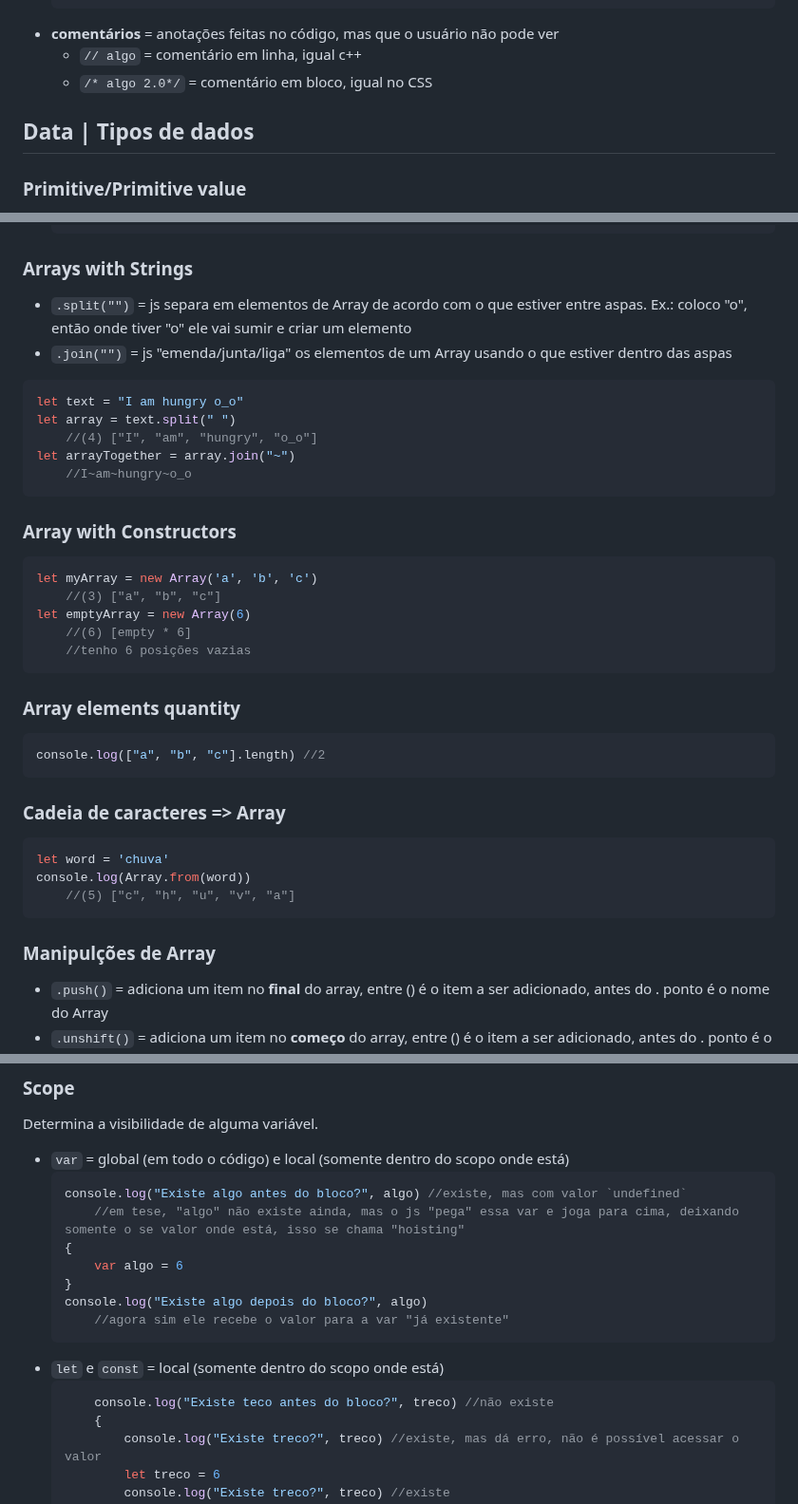
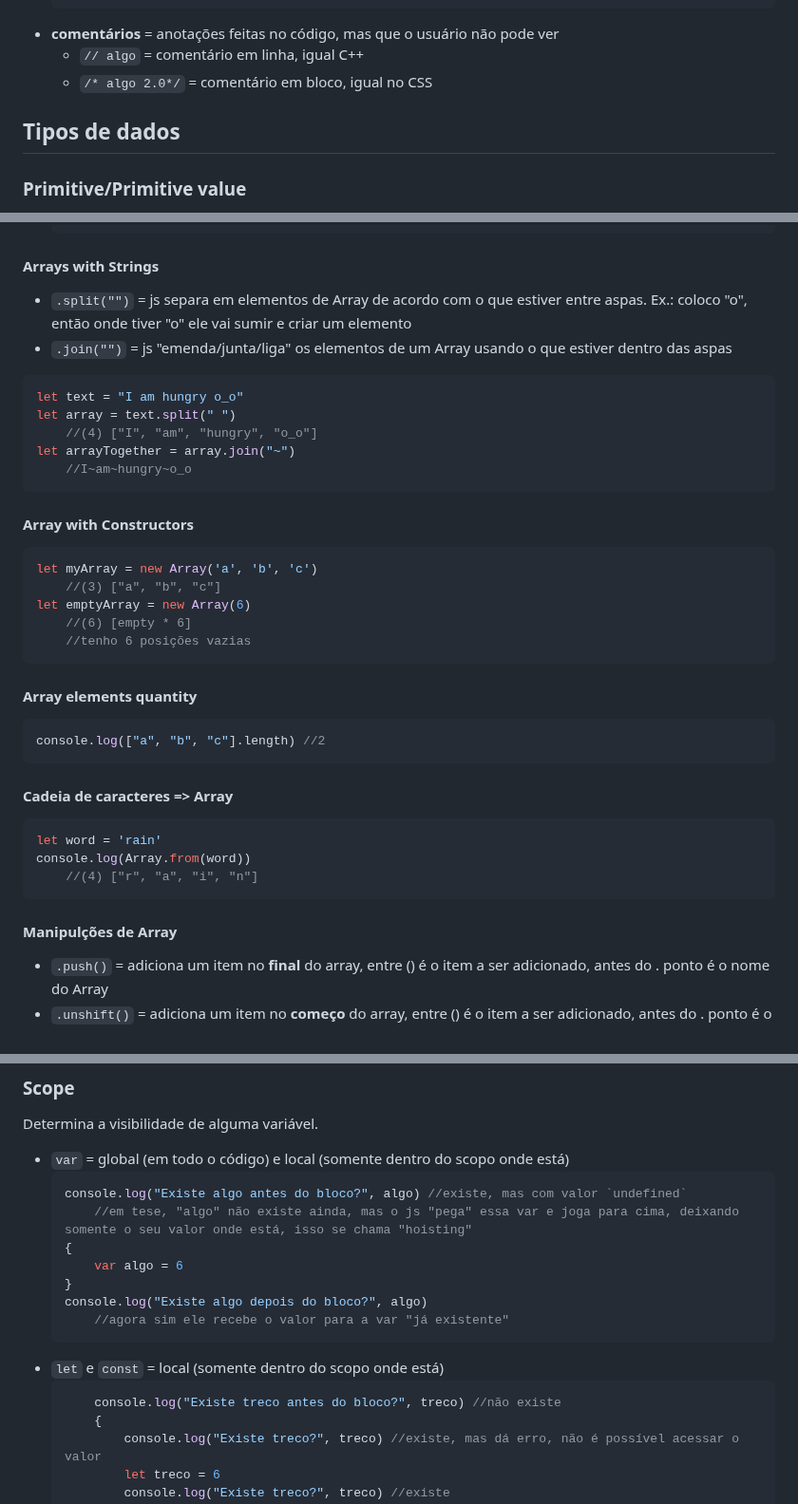
Before and after one commit to SrhAlvs/UmPeNaEstradaEuVouBotar, a Markdown page: JS/DocumentacaoJS.md, 3 parts joined by grey strips. Shown at 95% size. GitHub-like rendering.

````diff
--- a/JS/DocumentacaoJS.md
+++ b/JS/DocumentacaoJS.md
@@ -21,9 +21,9 @@
     <script src="caminho_de_arquivo.js"></script>
     ```
 * **comentários** = anotações feitas no código, mas que o usuário não pode ver
-    * `// algo` = comentário em linha, igual c++
+    * `// algo` = comentário em linha, igual C++
     * `/* algo 2.0*/` = comentário em bloco, igual no CSS
-## Data | Tipos de dados
+## Tipos de dados
 ### Primitive/Primitive value
 * `String` = cadeia de caracteres, para escrever textos em JS
     * `"texto"` = aspas duplas, se no texto tiver aspas simples usa elas para não dar problema
@@ -87,7 +89,7 @@ Vetores, uma lista, agrupamento de dados
     console.log(iDontKnow[3]())
         //vai rodar a função: e aí? tudo blz?
     ```
-### Arrays with Strings
+#### Arrays with Strings
 * `.split("")` = js separa em elementos de Array de acordo com o que estiver entre aspas. Ex.: coloco "o", então onde tiver "o" ele vai sumir e criar um elemento
 * `.join("")` = js "emenda/junta/liga" os elementos de um Array usando o que estiver dentro das aspas
 ```js
@@ -97,7 +99,7 @@ let array = text.split(" ")
 let arrayTogether = array.join("~")
     //I~am~hungry~o_o
 ```
-### Array with Constructors
+#### Array with Constructors
 ```js
 let myArray = new Array('a', 'b', 'c')
     //(3) ["a", "b", "c"]
@@ -105,17 +107,17 @@ let emptyArray = new Array(6)
     //(6) [empty * 6]
     //tenho 6 posições vazias
 ```
-### Array elements quantity
+#### Array elements quantity
 ```js
 console.log(["a", "b", "c"].length) //2
 ```
-### Cadeia de caracteres => Array
+#### Cadeia de caracteres => Array
 ```js
-let word = 'chuva'
+let word = 'rain'
 console.log(Array.from(word))
-    //(5) ["c", "h", "u", "v", "a"]
+    //(4) ["r", "a", "i", "n"]
 ```
-### Manipulções de Array
+#### Manipulções de Array
 * `.push()` = adiciona um item no **final** do array, entre () é o item a ser adicionado, antes do . ponto é o nome do Array
 * `.unshift()` = adiciona um item no **começo** do array, entre () é o item a ser adicionado, antes do . ponto é o nome do Array
 * `.pop()` = remove o **último** item do Array, se colocar mais de um ele vai removendo sempre o último
@@ -213,7 +213,7 @@ Determina a visibilidade de alguma variável.
 * `var` = global (em todo o código) e local (somente dentro do scopo onde está)
     ```js
     console.log("Existe algo antes do bloco?", algo) //existe, mas com valor `undefined`
-        //em tese, "algo" não existe ainda, mas o js "pega" essa var e joga para cima, deixando somente o se valor onde está, isso se chama "hoisting"
+        //em tese, "algo" não existe ainda, mas o js "pega" essa var e joga para cima, deixando somente o seu valor onde está, isso se chama "hoisting"
     {
         var algo = 6
     }
@@ -222,7 +222,7 @@ Determina a visibilidade de alguma variável.
     ```
 * `let` e `const` = local (somente dentro do scopo onde está)
     ```js
-        console.log("Existe teco antes do bloco?", treco) //não existe
+        console.log("Existe treco antes do bloco?", treco) //não existe
         {
             console.log("Existe treco?", treco) //existe, mas dá erro, não é possível acessar o valor
             let treco = 6
````
Also changed, not shown: other parts of JS/DocumentacaoJS.md (+61 -42 lines).
